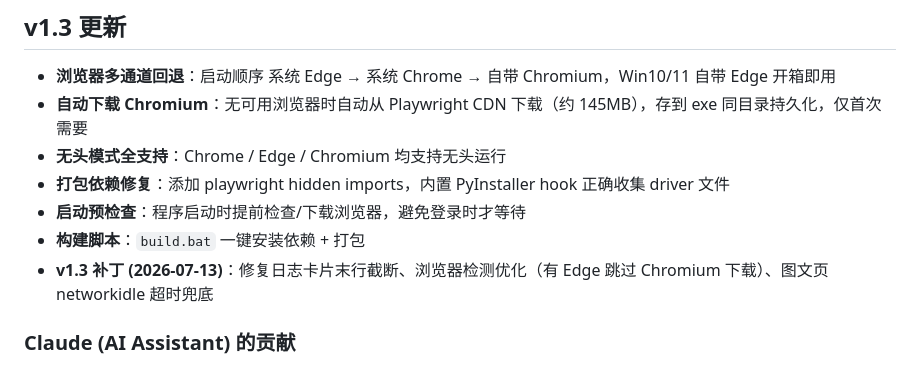
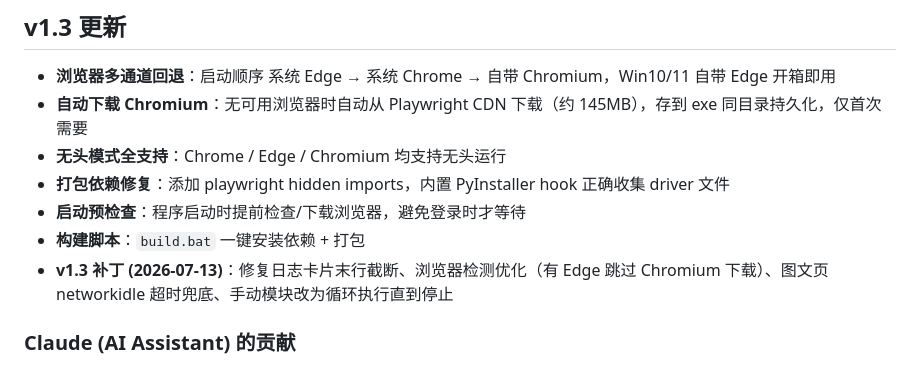
Before and after one commit to X-tong2568/OverWall, a Markdown page: readme.md, the part around the change. GitHub-like rendering.

Commit message:
docs: 补丁记录追加手动模块循环执行

```diff
--- a/readme.md
+++ b/readme.md
@@ -88,7 +88,7 @@ python main.py
 - **打包依赖修复**：添加 playwright hidden imports，内置 PyInstaller hook 正确收集 driver 文件
 - **启动预检查**：程序启动时提前检查/下载浏览器，避免登录时才等待
 - **构建脚本**：`build.bat` 一键安装依赖 + 打包
-- **v1.3 补丁 (2026-07-13)**：修复日志卡片末行截断、浏览器检测优化（有 Edge 跳过 Chromium 下载）、图文页 networkidle 超时兜底
+- **v1.3 补丁 (2026-07-13)**：修复日志卡片末行截断、浏览器检测优化（有 Edge 跳过 Chromium 下载）、图文页 networkidle 超时兜底、手动模块改为循环执行直到停止
 
 ### Claude (AI Assistant) 的贡献
 - **代码实现**：executor.py 多通道回退 + `_ensure_playwright_browsers()` 自动下载函数
```
